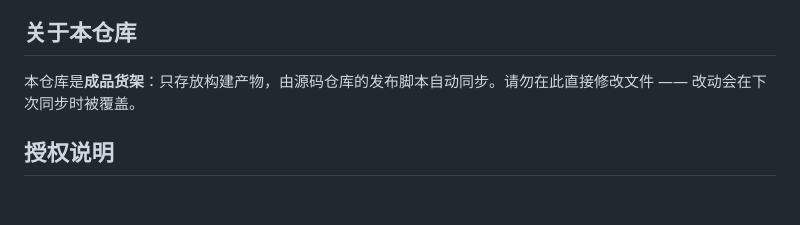
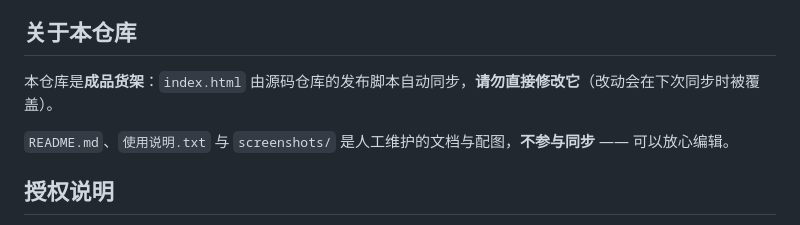
Before and after one commit to P1aneZ/coc-toolkit, a Markdown page: README.md, the part around the change printed below. GitHub-like rendering; blank space fills up the shorter version.

```diff
--- a/README.md
+++ b/README.md
@@ -31,7 +42,9 @@
 
 ## 关于本仓库
 
-本仓库是**成品货架**：只存放构建产物，由源码仓库的发布脚本自动同步。请勿在此直接修改文件 —— 改动会在下次同步时被覆盖。
+本仓库是**成品货架**：`index.html` 由源码仓库的发布脚本自动同步，**请勿直接修改它**（改动会在下次同步时被覆盖）。
+
+`README.md`、`使用说明.txt` 与 `screenshots/` 是人工维护的文档与配图，**不参与同步** —— 可以放心编辑。
 
 ## 授权说明
 
```
Also changed, not shown: other parts of README.md (+17 -6 lines), screenshots/1-角色卡与检定.png (added), screenshots/2-概览.png (added).
